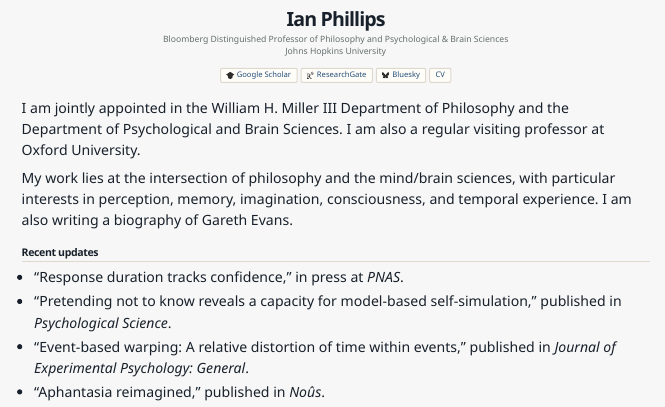
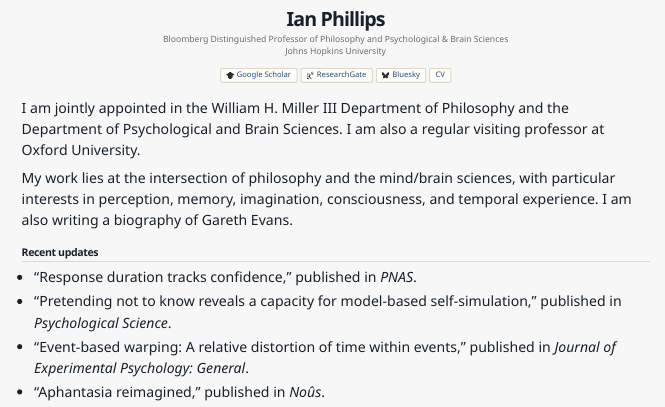
Before and after one commit to ianbphillips/ian-website, a Quarto document (index.qmd): the page in a window 1100 px wide, from 290 px down. Rendered offline with R 4.5, knitr and Pandoc in place of Quarto, with nearby package versions.

Commit message:
Update website

```diff
--- a/index.qmd
+++ b/index.qmd
@@ -34,7 +34,7 @@ My work lies at the intersection of philosophy and the mind/brain sciences, with
 
 ::: {.recent-updates}
 
-- “[Response duration tracks confidence](files/papers/response-duration.pdf),” in press at *PNAS*.
+- “[Response duration tracks confidence](files/papers/response-duration.pdf),” published in *PNAS*.
 - “[Pretending not to know reveals a capacity for model-based self-simulation](files/papers/pretending-not-to-know.pdf),” published in *Psychological Science*.
 - “[Event-based warping: A relative distortion of time within events](files/papers/event-based-warping.pdf),” published in *Journal of Experimental Psychology: General*.
 - “[Aphantasia reimagined](files/papers/aphantasia-reimagined.pdf),” published in *Noûs*.
```
Also changed, not shown: docs/search.json, 1 other file.
